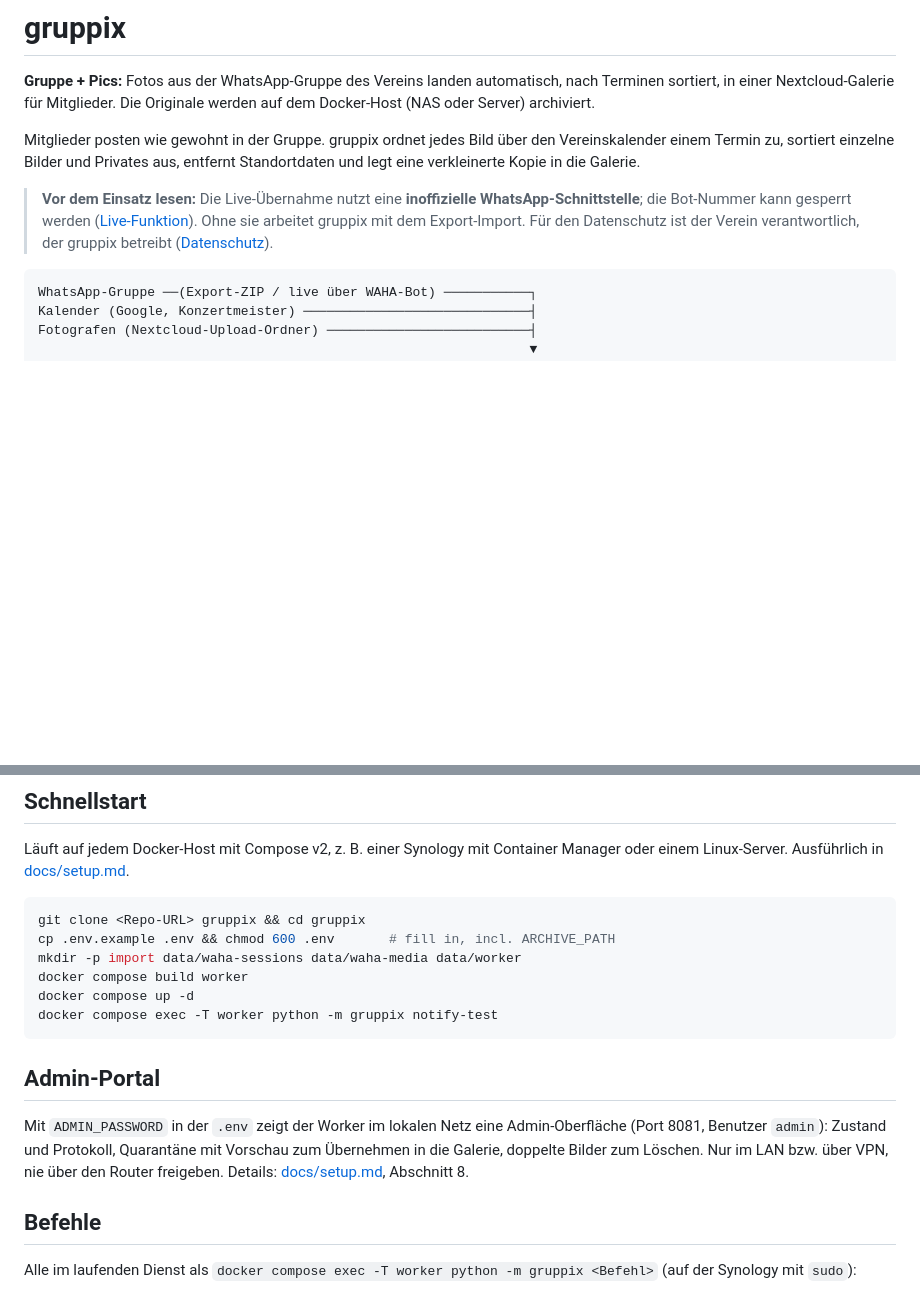
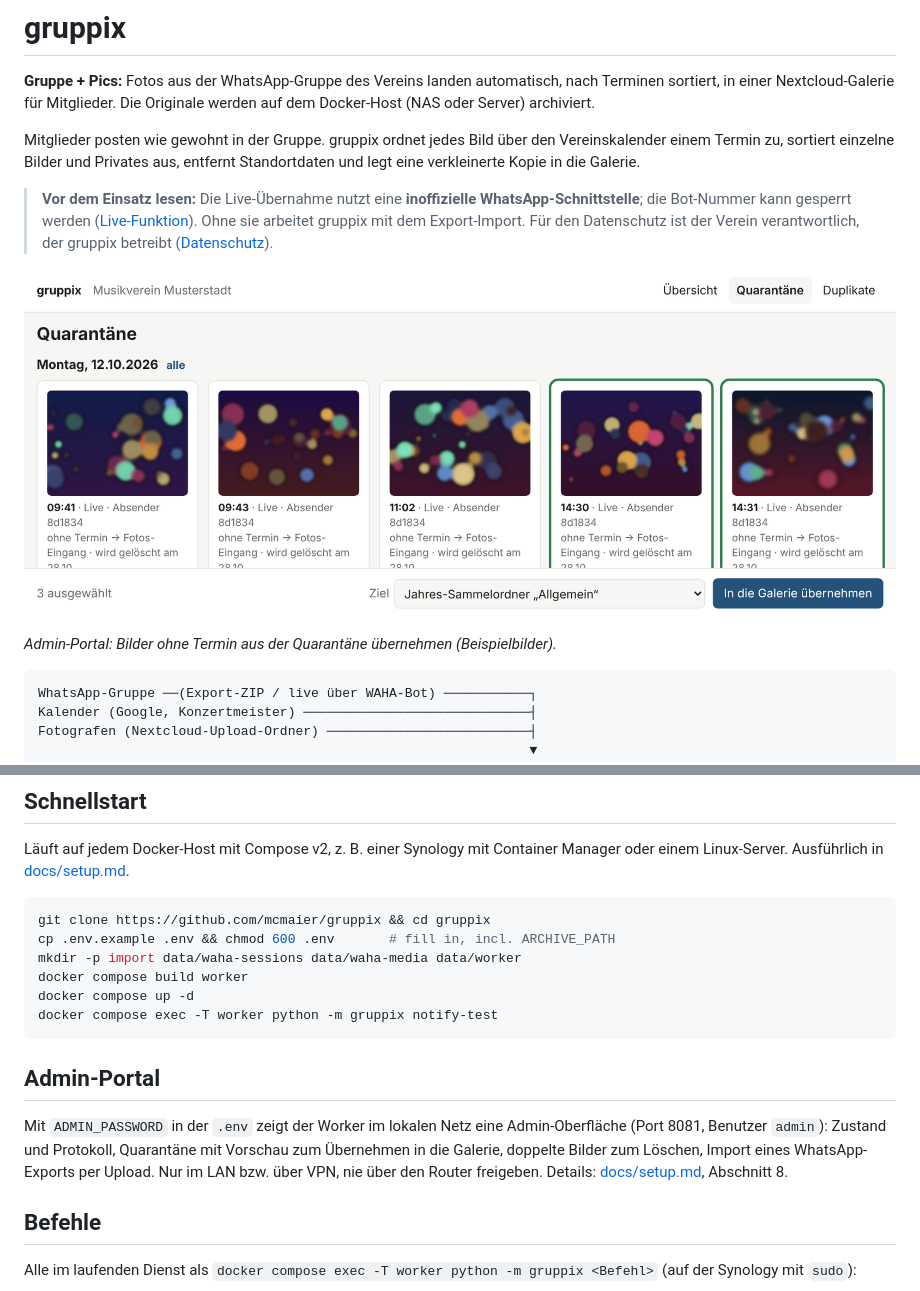
Before and after one commit to mcmaier/gruppix, a Markdown page: README.md, 2 parts joined by grey strips. Rendered like a GitHub page; pictures changed too: docs/admin-portal.png (added); blank space fills up the shorter version.

````diff
--- a/README.md
+++ b/README.md
@@ -5,6 +5,10 @@
 Mitglieder posten wie gewohnt in der Gruppe. gruppix ordnet jedes Bild über den Vereinskalender einem Termin zu, sortiert einzelne Bilder und Privates aus, entfernt Standortdaten und legt eine verkleinerte Kopie in die Galerie.
 
 > **Vor dem Einsatz lesen:** Die Live-Übernahme nutzt eine **inoffizielle WhatsApp-Schnittstelle**; die Bot-Nummer kann gesperrt werden ([Live-Funktion](#live-funktion-whatsapp-bot)). Ohne sie arbeitet gruppix mit dem Export-Import. Für den Datenschutz ist der Verein verantwortlich, der gruppix betreibt ([Datenschutz](#datenschutz-und-verantwortung)).
+
+![Admin-Portal von gruppix: Bilder aus der Quarantäne ankreuzen und in einen Terminordner oder den Jahres-Sammelordner übernehmen](docs/admin-portal.png)
+
+*Admin-Portal: Bilder ohne Termin aus der Quarantäne übernehmen (Beispielbilder).*
 
 ```
 WhatsApp-Gruppe ──(Export-ZIP / live über WAHA-Bot) ───────────┐
@@ -97,7 +101,7 @@ LICENSE                MIT
 Läuft auf jedem Docker-Host mit Compose v2, z. B. einer Synology mit Container Manager oder einem Linux-Server. Ausführlich in [docs/setup.md](docs/setup.md).
 
 ```bash
-git clone <Repo-URL> gruppix && cd gruppix
+git clone https://github.com/mcmaier/gruppix && cd gruppix
 cp .env.example .env && chmod 600 .env       # fill in, incl. ARCHIVE_PATH
 mkdir -p import data/waha-sessions data/waha-media data/worker
 docker compose build worker
@@ -107,7 +111,7 @@ docker compose exec -T worker python -m gruppix notify-test
 
 ## Admin-Portal
 
-Mit `ADMIN_PASSWORD` in der `.env` zeigt der Worker im lokalen Netz eine Admin-Oberfläche (Port 8081, Benutzer `admin`): Zustand und Protokoll, Quarantäne mit Vorschau zum Übernehmen in die Galerie, doppelte Bilder zum Löschen. Nur im LAN bzw. über VPN, nie über den Router freigeben. Details: [docs/setup.md](docs/setup.md), Abschnitt 8.
+Mit `ADMIN_PASSWORD` in der `.env` zeigt der Worker im lokalen Netz eine Admin-Oberfläche (Port 8081, Benutzer `admin`): Zustand und Protokoll, Quarantäne mit Vorschau zum Übernehmen in die Galerie, doppelte Bilder zum Löschen, Import eines WhatsApp-Exports per Upload. Nur im LAN bzw. über VPN, nie über den Router freigeben. Details: [docs/setup.md](docs/setup.md), Abschnitt 8.
 
 ## Befehle
 
````
Also changed, not shown: CLAUDE.md (+1 -1 lines), docs/setup.md (+5 -2 lines), 4 other files.
